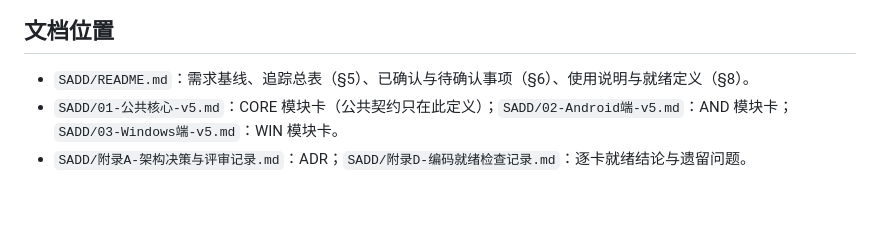
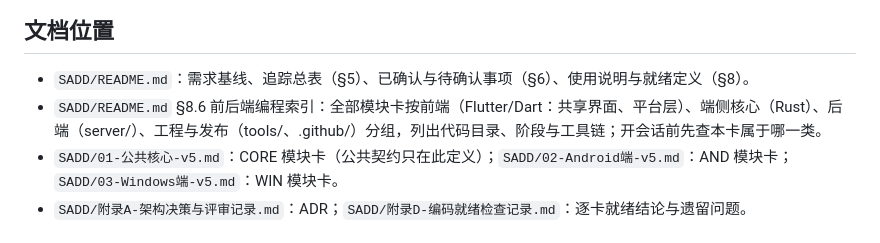
Before and after one commit to VividVeneto/BubeiGongshi, a Markdown page: AGENTS.md, the part around the change. GitHub-like rendering; blank space fills up the shorter version.

Commit message:
docs: AGENTS.md 增加前后端编程索引入口

```diff
--- a/AGENTS.md
+++ b/AGENTS.md
@@ -9,6 +9,7 @@
 ## 文档位置
 
 - `SADD/README.md`：需求基线、追踪总表（§5）、已确认与待确认事项（§6）、使用说明与就绪定义（§8）。
+- `SADD/README.md` §8.6 前后端编程索引：全部模块卡按前端（Flutter/Dart：共享界面、平台层）、端侧核心（Rust）、后端（server/）、工程与发布（tools/、.github/）分组，列出代码目录、阶段与工具链；开会话前先查本卡属于哪一类。
 - `SADD/01-公共核心-v5.md`：CORE 模块卡（公共契约只在此定义）；`SADD/02-Android端-v5.md`：AND 模块卡；`SADD/03-Windows端-v5.md`：WIN 模块卡。
 - `SADD/附录A-架构决策与评审记录.md`：ADR；`SADD/附录D-编码就绪检查记录.md`：逐卡就绪结论与遗留问题。
 
```
